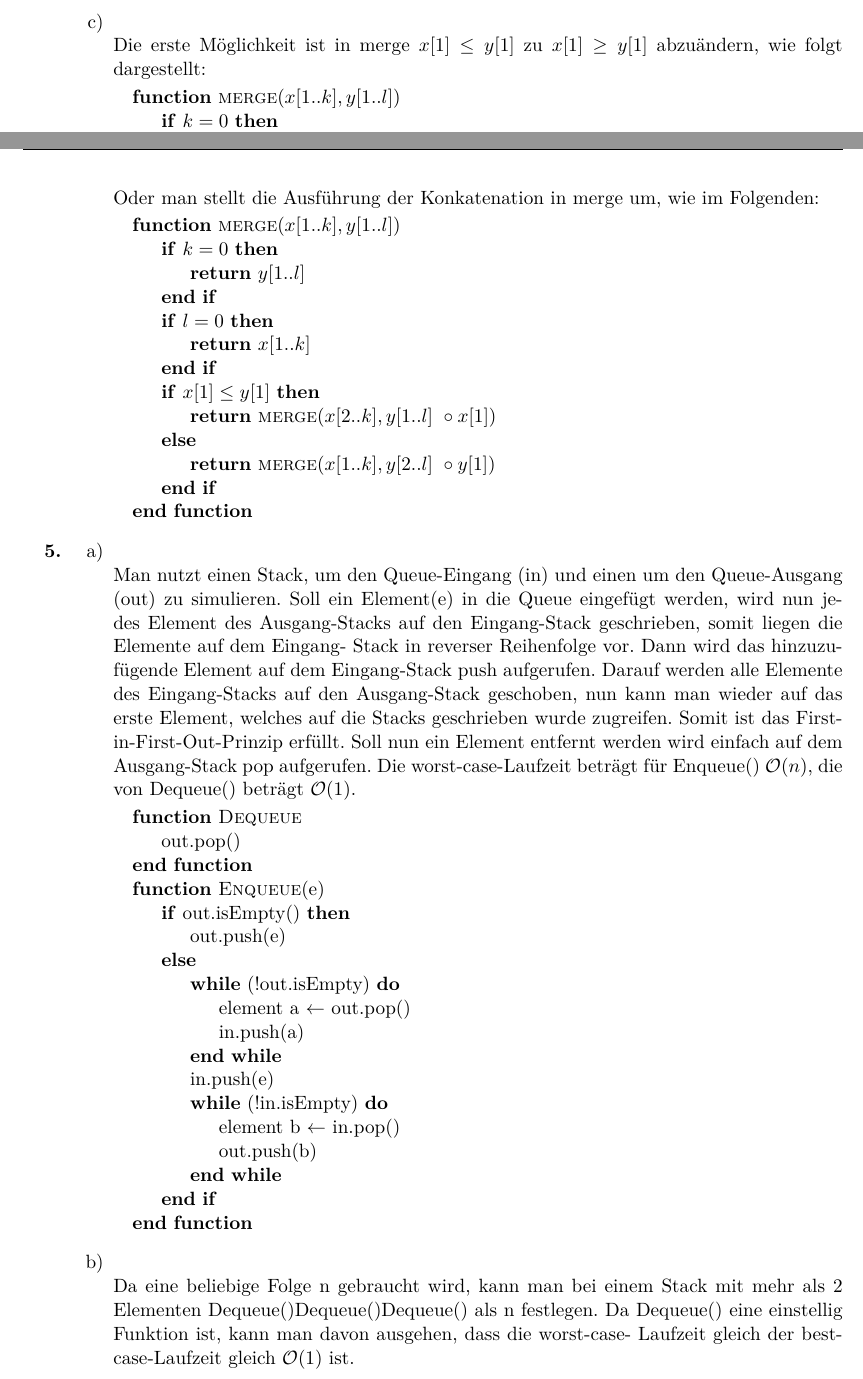
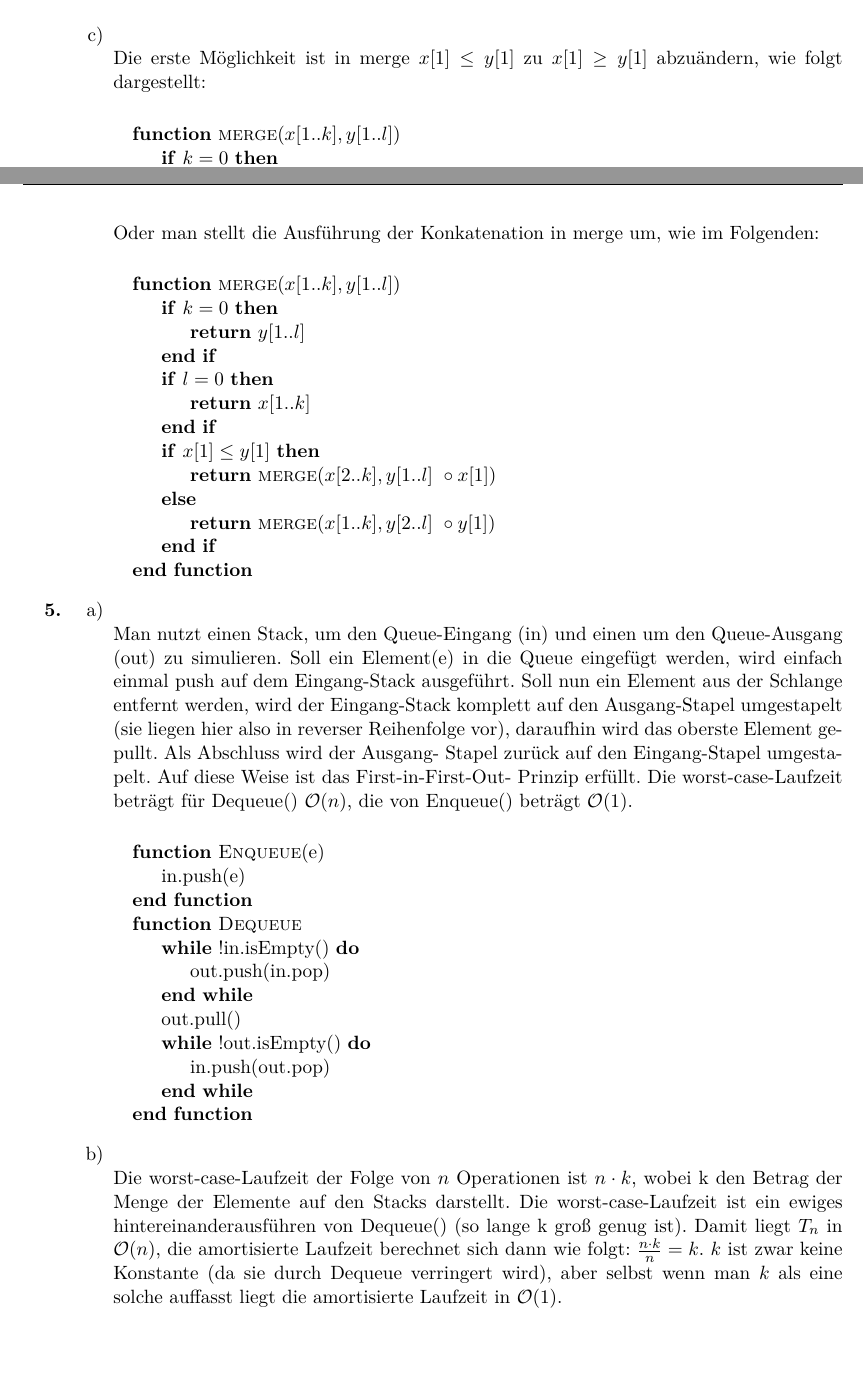
Before and after one commit to Arnatar/Uni, a LaTeX document (AD/02/[AD] Blatt 02 Gruppe 04 Struck Thoms.tex): two parts of pages 5 and 6 of 6, joined at a grey line, cut so that both start at the same text, the shorter picture padded with empty space. Compiled offline with pdfLaTeX.

Commit message:
5b) jetzt in richtig

```diff
--- a/AD/02/[AD] Blatt 02 Gruppe 04 Struck Thoms.tex
+++ b/AD/02/[AD] Blatt 02 Gruppe 04 Struck Thoms.tex
@@ -13,7 +13,7 @@
 \usepackage[german,ngerman]{babel}
 \usepackage[utf8]{inputenc}
 \usepackage[T1]{fontenc}
-\usepackage[top=1.3in, bottom=1in, left=0.9in, right=0.9in]{geometry}
+\usepackage[top=1.3in, bottom=1.2in, left=0.9in, right=0.9in]{geometry}
 \usepackage{lmodern}
 \usepackage{amssymb}
 \usepackage{amsmath}
@@ -421,7 +421,7 @@
 			\item[c)]\quad \\
 				Die erste Möglichkeit ist in merge $x[1] \leq y[1]$ zu $x[1] \geq y[1]$
 				abzuändern, wie folgt dargestellt:
-					\begin{algorithmic}
+					\begin{algorithmic} \\
 						\Function{merge}{$x[1..k],y[1..l]$}
 							\If {$k = 0$} \State \Return $y[1..l]$
 							\EndIf
@@ -436,7 +436,7 @@
 					\end{algorithmic}
 				\newpage
 				Oder man stellt die Ausführung der Konkatenation in merge um, wie im Folgenden:
-				\begin{algorithmic}
+				\begin{algorithmic} \\
 						\Function{merge}{$x[1..k],y[1..l]$}
 							\If {$k = 0$} \State \Return $y[1..l]$
 							\EndIf
@@ -454,39 +454,35 @@
 		\begin{enumerate}
 			\item[a)]\quad \\
 			Man nutzt einen Stack, um den Queue-Eingang (in) und einen um den Queue-Ausgang (out) zu
-			simulieren.	Soll ein Element(e) in die Queue eingefügt werden, wird nun jedes Element des
-			Ausgang-Stacks auf den Eingang-Stack geschrieben, somit liegen die Elemente auf dem Eingang-
-			Stack in reverser Reihenfolge vor. Dann wird das hinzuzufügende Element auf dem Eingang-Stack
-			push aufgerufen. Darauf werden alle Elemente des Eingang-Stacks auf den Ausgang-Stack
-			geschoben, nun kann man wieder auf das erste Element, welches auf die Stacks geschrieben
-			wurde zugreifen. Somit ist das First-in-First-Out-Prinzip erfüllt. Soll nun ein Element
-			entfernt werden wird einfach auf dem Ausgang-Stack pop aufgerufen. Die worst-case-Laufzeit
-			beträgt für Enqueue() $\mathcal{O}(n)$, die von Dequeue() beträgt $\mathcal{O}$(1).
-			\begin{algorithmic}
+			simulieren.	Soll ein Element(e) in die Queue eingefügt werden, wird einfach einmal push auf
+			dem Eingang-Stack ausgeführt. Soll nun ein Element aus der Schlange entfernt werden, wird der
+			Eingang-Stack komplett auf den Ausgang-Stapel umgestapelt (sie liegen hier also in reverser
+			Reihenfolge vor), daraufhin wird das oberste Element gepullt. Als Abschluss wird der Ausgang-
+			Stapel zurück auf den Eingang-Stapel umgestapelt. Auf diese Weise ist das First-in-First-Out-
+			Prinzip erfüllt. Die worst-case-Laufzeit beträgt für Dequeue() $\mathcal{O}(n)$, die von
+			Enqueue() beträgt $\mathcal{O}$(1).
+			\begin{algorithmic} \\
+					\Function{Enqueue}{e}
+						\State {in.push(e)}
+					\EndFunction
 					\Function{Dequeue}{}
-						\State {out.pop()}
-					\EndFunction
-					\Function{Enqueue}{e}
-						\If{out.isEmpty()}
-							\State {out.push(e)}
-						\Else
-							\While{(!out.isEmpty)}
-								\State{element a $\gets$ out.pop()}
-								\State{in.push(a)}
-							\EndWhile
-							\State {in.push(e)}
-							\While{(!in.isEmpty)}
-								\State{element b $\gets$ in.pop()}
-								\State{out.push(b)}
-							\EndWhile
-						\EndIf
+						\While{!in.isEmpty()}
+							\State{out.push(in.pop)}
+						\EndWhile
+						\State{out.pull()}
+						\While{!out.isEmpty()}
+							\State{in.push(out.pop)}
+						\EndWhile
 					\EndFunction
 			\end{algorithmic}
 			\item[b)]\quad \\
-				Da eine beliebige Folge n gebraucht wird, kann man bei einem Stack mit mehr als 2
-				Elementen Dequeue()Dequeue()Dequeue() als n festlegen.
-				Da Dequeue() eine einstellig Funktion ist, kann man davon ausgehen, dass die worst-case-
-				Laufzeit gleich der best-case-Laufzeit gleich $\mathcal{O}(1)$ ist.
+				Die worst-case-Laufzeit der Folge von $n$ Operationen ist $n \cdot k$, wobei k den Betrag
+				der Menge der Elemente auf den Stacks darstellt. Die worst-case-Laufzeit ist ein ewiges
+				hintereinanderausführen von Dequeue() (so lange k groß genug ist). Damit liegt $T_n$ in
+				$\mathcal{O}(n)$, die amortisierte Laufzeit berechnet sich dann wie folgt: $\frac{n\cdot
+				k}{n}=k$. $k$ ist zwar keine Konstante (da sie durch Dequeue verringert wird), aber
+				selbst wenn man $k$ als eine solche auffasst liegt die amortisierte Laufzeit in
+				$\mathcal{O}(1)$.
 		\end{enumerate}
 	\end{enumerate}
 \end{document}
```
Also changed, not shown: AD/02/[AD] Blatt 02 Gruppe 04 Struck Thoms.pdf.
